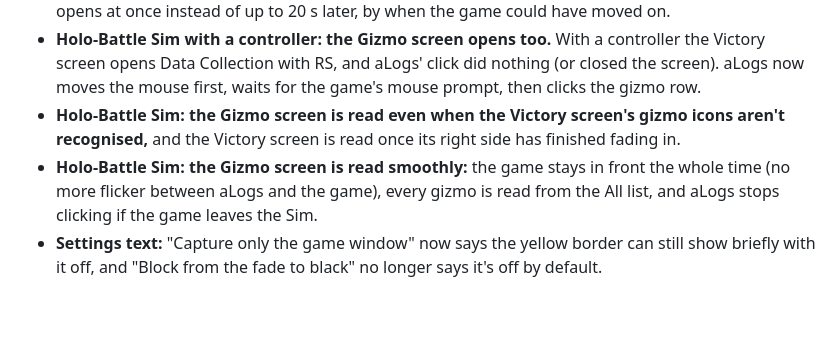
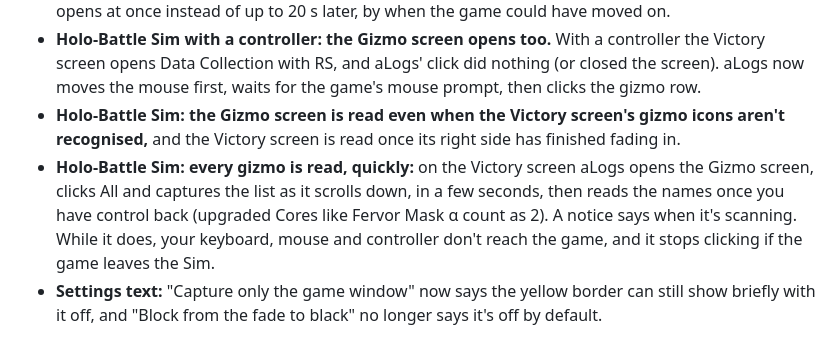
Before and after one commit to AniiLogs/aLogs, a Markdown page: app/CHANGELOG.md, the part around the change. Rendered like a GitHub page; blank space fills up the shorter version.

Commit message:
CHANGELOG: the Sim end's Gizmo screen, as it now works
Co-Authored-By: Claude Opus 5.5 <noreply@anthropic.com>

```diff
--- a/app/CHANGELOG.md
+++ b/app/CHANGELOG.md
@@ -19,7 +19,7 @@ changed for them, not how it was done. Group under the headings that apply: **Ne
 - **Holo-Battle Sim: aLogs sees the exit gate's button in more places:** on some grounds it wasn't found, so your press at the gate took no control. And on the Victory screen the Gizmo screen now opens at once instead of up to 20 s later, by when the game could have moved on.
 - **Holo-Battle Sim with a controller: the Gizmo screen opens too.** With a controller the Victory screen opens Data Collection with RS, and aLogs' click did nothing (or closed the screen). aLogs now moves the mouse first, waits for the game's mouse prompt, then clicks the gizmo row.
 - **Holo-Battle Sim: the Gizmo screen is read even when the Victory screen's gizmo icons aren't recognised,** and the Victory screen is read once its right side has finished fading in.
-- **Holo-Battle Sim: the Gizmo screen is read smoothly:** the game stays in front the whole time (no more flicker between aLogs and the game), every gizmo is read from the All list, and aLogs stops clicking if the game leaves the Sim.
+- **Holo-Battle Sim: every gizmo is read, quickly:** on the Victory screen aLogs opens the Gizmo screen, clicks All and captures the list as it scrolls down, in a few seconds, then reads the names once you have control back (upgraded Cores like Fervor Mask α count as 2). A notice says when it's scanning. While it does, your keyboard, mouse and controller don't reach the game, and it stops clicking if the game leaves the Sim.
 - **Settings text:** "Capture only the game window" now says the yellow border can still show briefly with it off, and "Block from the fade to black" no longer says it's off by default.
 
 ## 0.1.36
```
